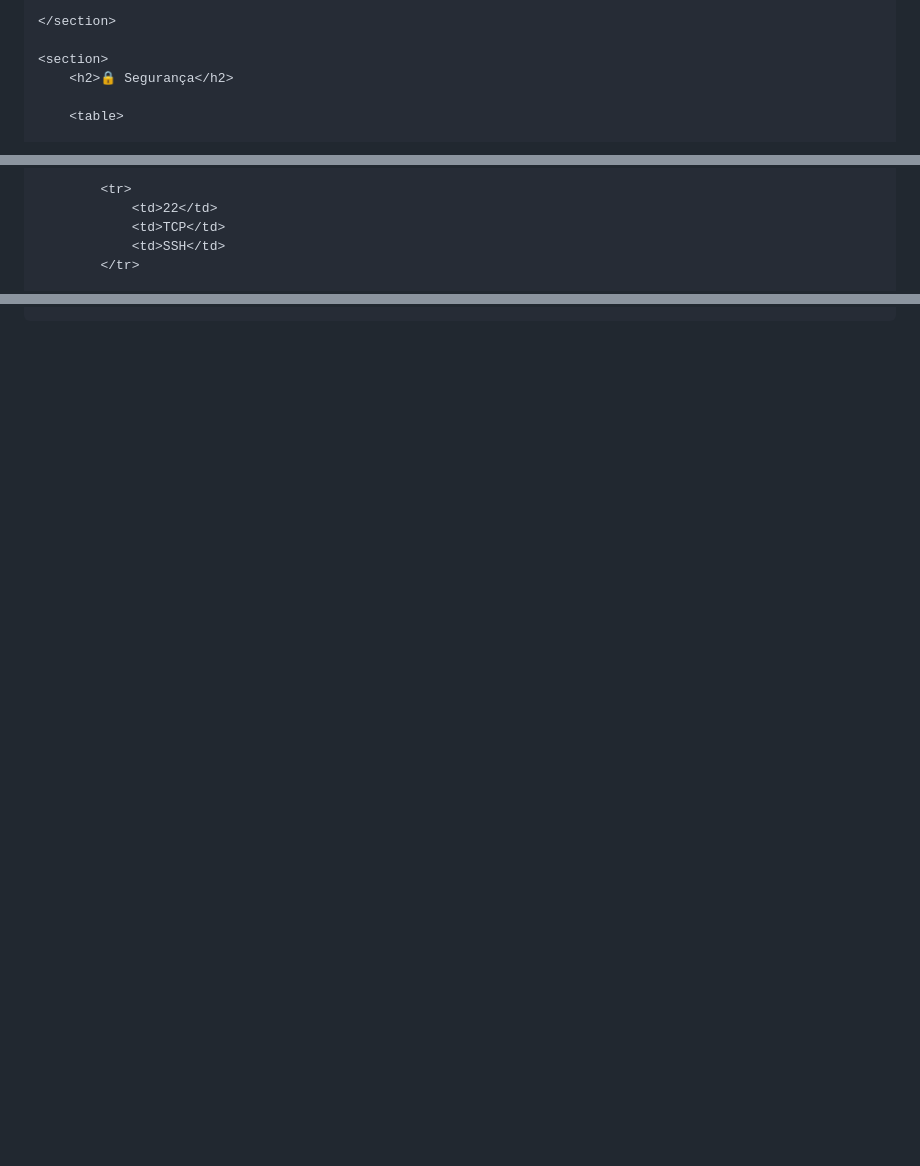
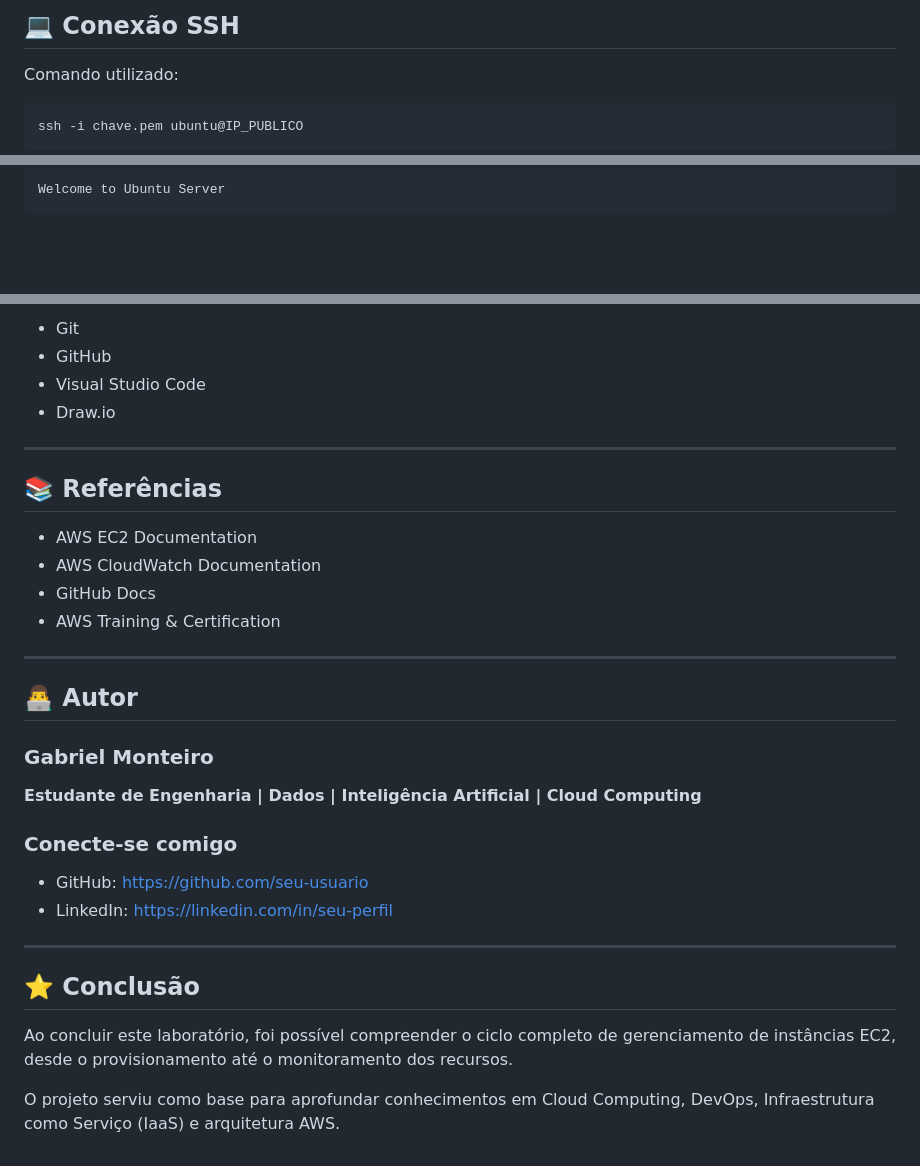
Before and after one commit to Monteiro-01/Diagrama-do-EC2-em-nuvem, a Markdown page: README.md, 3 parts joined by grey strips. Rendered like a GitHub page; blank space fills up the shorter version.

````diff
--- a/README.md
+++ b/README.md
@@ -143,8 +91,9 @@
 
-</section>
+## 💻 Conexão SSH
 
-<section>
-    <h2>🔒 Segurança</h2>
+Comando utilizado:
 
-    <table>
+```bash
+ssh -i chave.pem ubuntu@IP_PUBLICO
+```
 
@@ -156,7 +101,5 @@
 
-        <tr>
-            <td>22</td>
-            <td>TCP</td>
-            <td>SSH</td>
-        </tr>
+```bash
+Welcome to Ubuntu Server
+```
 
@@ -235,0 +194,34 @@ ssh -i chave.pem ubuntu@IP_PUBLICO
+* Git
+* GitHub
+* Visual Studio Code
+* Draw.io
+
+---
+
+## 📚 Referências
+
+* AWS EC2 Documentation
+* AWS CloudWatch Documentation
+* GitHub Docs
+* AWS Training & Certification
+
+---
+
+## 👨‍💻 Autor
+
+### Gabriel Monteiro
+
+**Estudante de Engenharia | Dados | Inteligência Artificial | Cloud Computing**
+
+### Conecte-se comigo
+
+* GitHub: https://github.com/seu-usuario
+* LinkedIn: https://linkedin.com/in/seu-perfil
+
+---
+
+## ⭐ Conclusão
+
+Ao concluir este laboratório, foi possível compreender o ciclo completo de gerenciamento de instâncias EC2, desde o provisionamento até o monitoramento dos recursos.
+
+O projeto serviu como base para aprofundar conhecimentos em Cloud Computing, DevOps, Infraestrutura como Serviço (IaaS) e arquitetura AWS.
````
Also changed, not shown: other parts of README.md (+115 -156 lines).
